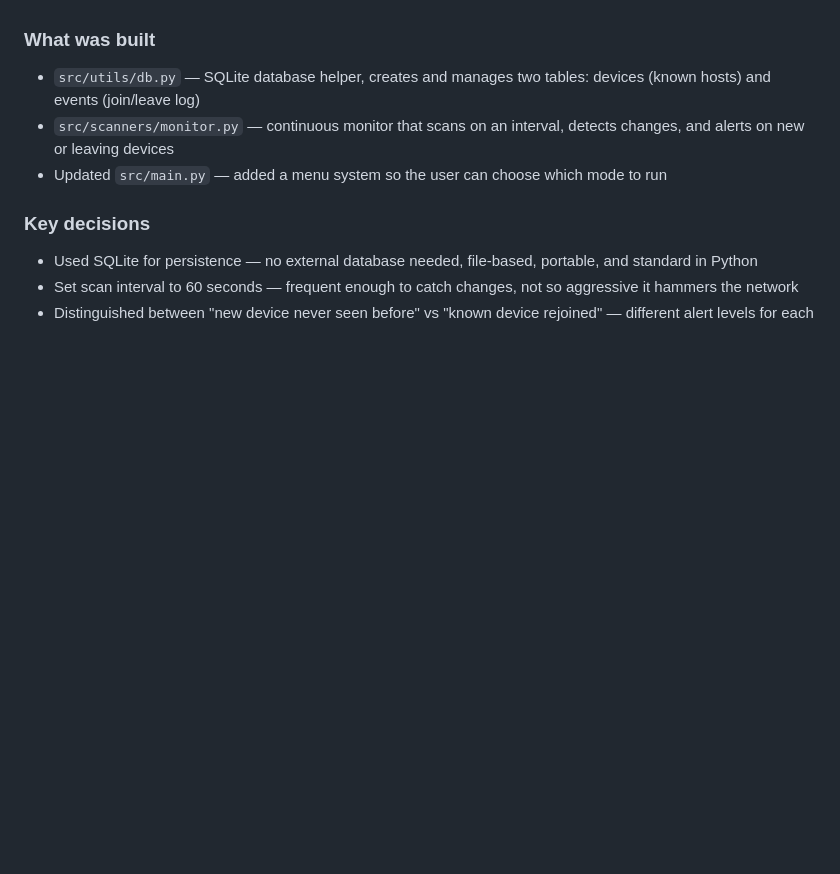
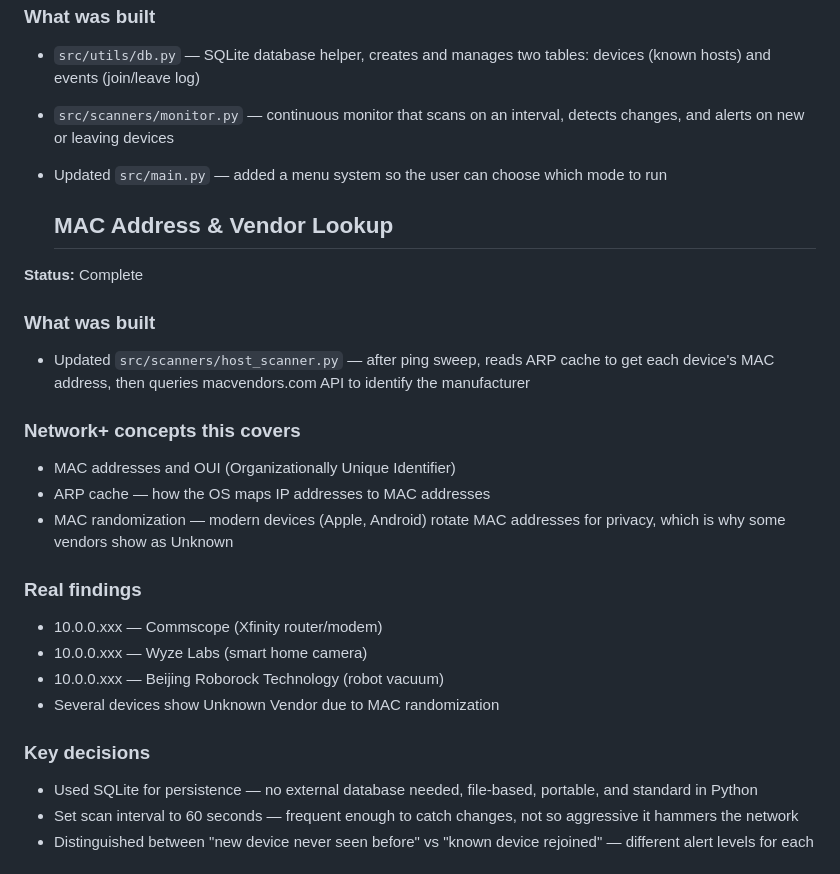
Before and after one commit to KuroJ07/network-analyzer, a Markdown page: docs/progress.md, the part around the change. GitHub-like rendering; blank space fills up the shorter version.

```diff
--- a/docs/progress.md
+++ b/docs/progress.md
@@ -139,6 +139,26 @@ A running log of what was built, decisions made, and concepts learned.
 - Updated `src/main.py` — added a menu system so the user can choose which
   mode to run
 
+  ## MAC Address & Vendor Lookup
+**Status:**  Complete
+
+### What was built
+- Updated `src/scanners/host_scanner.py` — after ping sweep, reads ARP cache
+  to get each device's MAC address, then queries macvendors.com API to identify
+  the manufacturer
+
+### Network+ concepts this covers
+- MAC addresses and OUI (Organizationally Unique Identifier)
+- ARP cache — how the OS maps IP addresses to MAC addresses
+- MAC randomization — modern devices (Apple, Android) rotate MAC addresses
+  for privacy, which is why some vendors show as Unknown
+
+### Real findings
+- 10.0.0.xxx — Commscope (Xfinity router/modem)
+- 10.0.0.xxx — Wyze Labs (smart home camera)
+- 10.0.0.xxx — Beijing Roborock Technology (robot vacuum)
+- Several devices show Unknown Vendor due to MAC randomization
+
 ### Key decisions
 - Used SQLite for persistence — no external database needed, file-based,
   portable, and standard in Python
```
